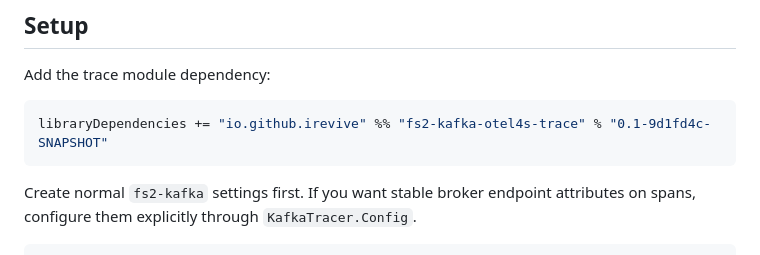
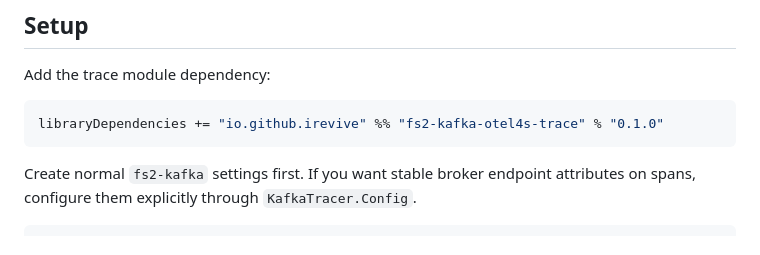
Before and after one commit to iRevive/fs2-kafka-otel4s, a Markdown page: README.md, the part around the change. GitHub-like rendering.

Commit message:
Release 0.1.0

````diff
--- a/README.md
+++ b/README.md
@@ -5,7 +5,7 @@
 Add the trace module dependency:
 
 ```scala
-libraryDependencies += "io.github.irevive" %% "fs2-kafka-otel4s-trace" % "0.1-9d1fd4c-SNAPSHOT"
+libraryDependencies += "io.github.irevive" %% "fs2-kafka-otel4s-trace" % "0.1.0"
 ```
 
 Create normal `fs2-kafka` settings first. If you want stable broker endpoint attributes on spans, configure them explicitly through `KafkaTracer.Config`.
````
